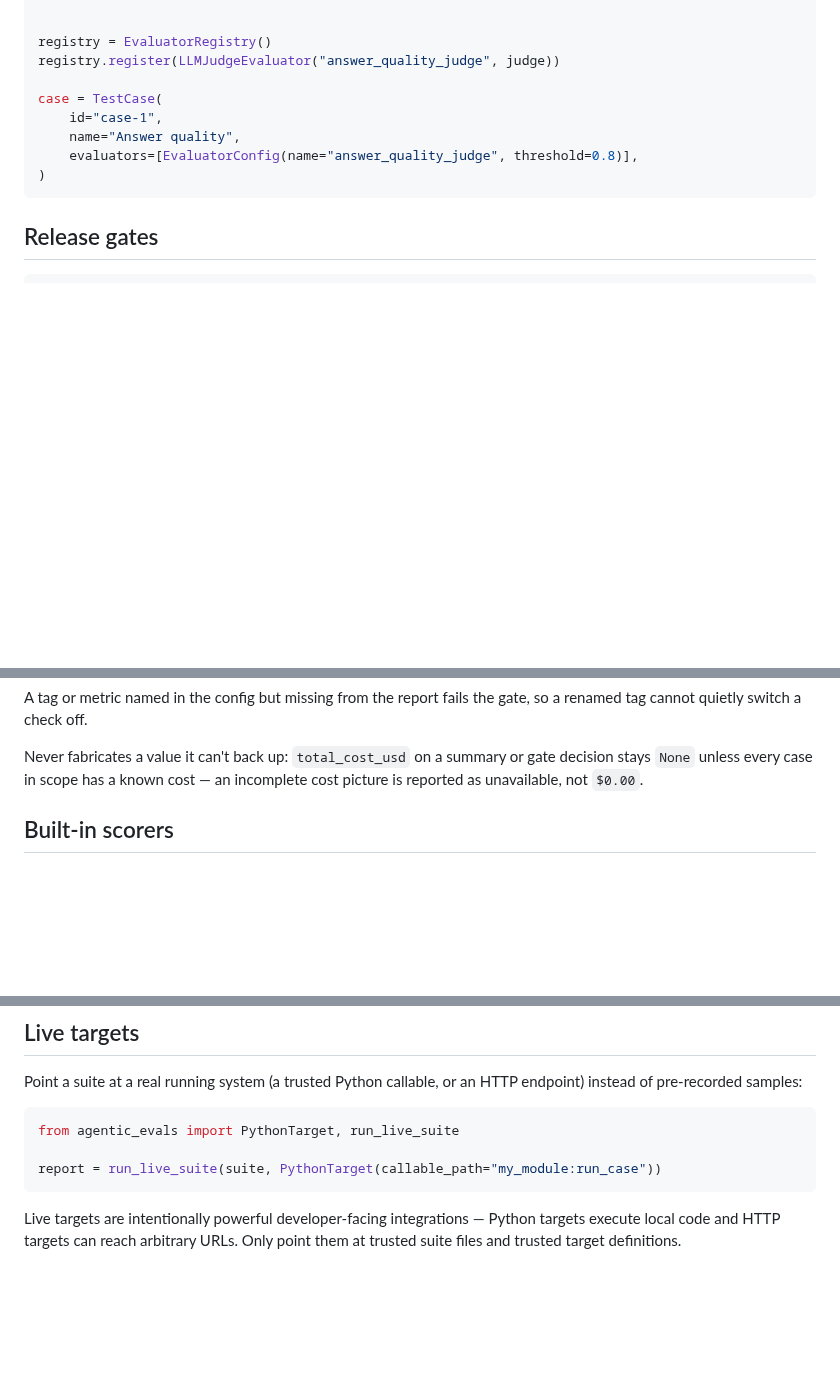
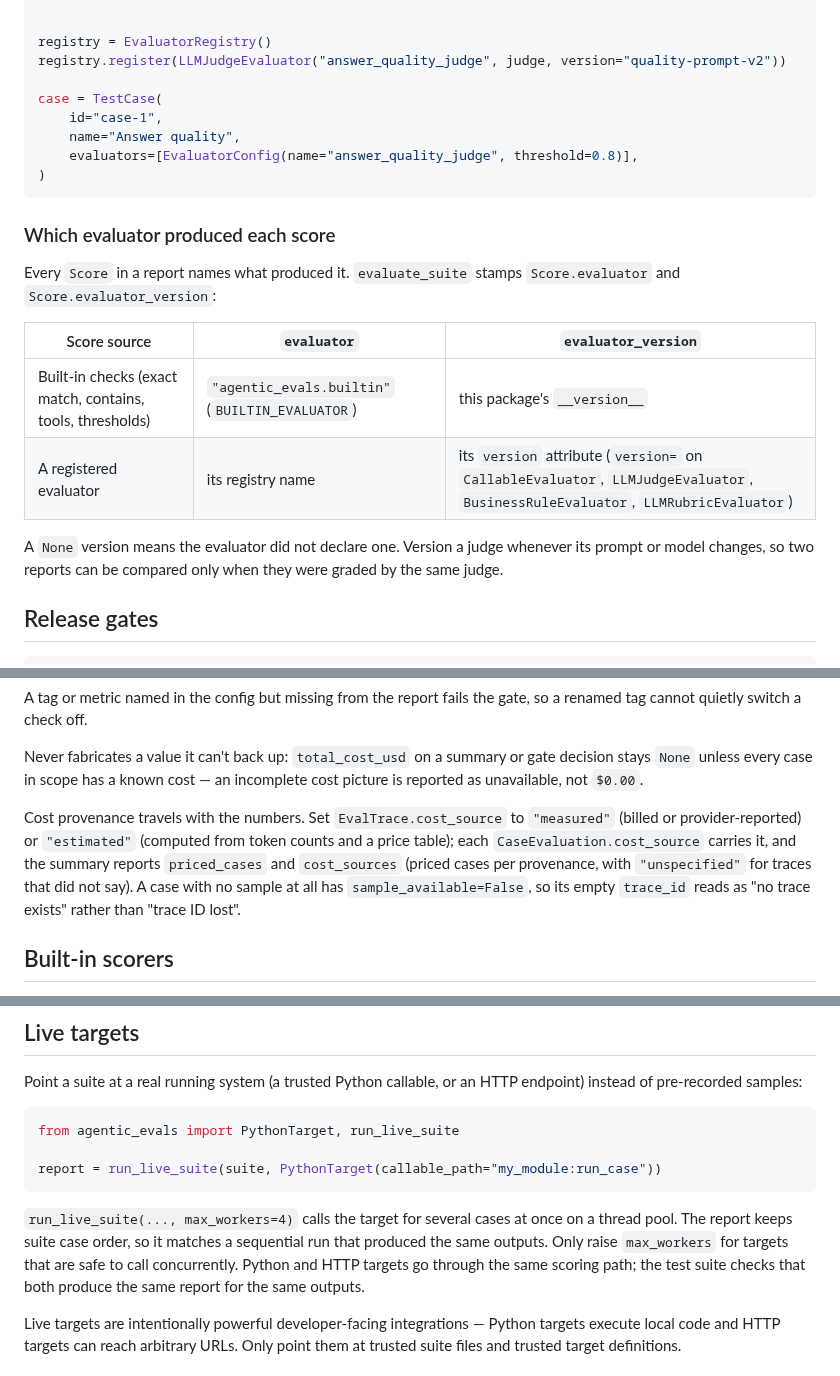
Before and after one commit to DeepAgentLabs/agentic-evals, a Markdown page: README.md, 3 parts joined by grey strips. GitHub-like rendering; blank space fills up the shorter version.

Commit message:
docs: document evaluator versions, cost provenance, and concurrent live runs

````diff
--- a/README.md
+++ b/README.md
@@ -284,7 +284,7 @@ def judge(context: EvaluationContext) -> Score:
 
 
 registry = EvaluatorRegistry()
-registry.register(LLMJudgeEvaluator("answer_quality_judge", judge))
+registry.register(LLMJudgeEvaluator("answer_quality_judge", judge, version="quality-prompt-v2"))
 
 case = TestCase(
     id="case-1",
@@ -292,6 +292,20 @@ case = TestCase(
     evaluators=[EvaluatorConfig(name="answer_quality_judge", threshold=0.8)],
 )
 ```
+
+### Which evaluator produced each score
+
+Every `Score` in a report names what produced it. `evaluate_suite` stamps
+`Score.evaluator` and `Score.evaluator_version`:
+
+| Score source | `evaluator` | `evaluator_version` |
+| --- | --- | --- |
+| Built-in checks (exact match, contains, tools, thresholds) | `"agentic_evals.builtin"` (`BUILTIN_EVALUATOR`) | this package's `__version__` |
+| A registered evaluator | its registry name | its `version` attribute (`version=` on `CallableEvaluator`, `LLMJudgeEvaluator`, `BusinessRuleEvaluator`, `LLMRubricEvaluator`) |
+
+A `None` version means the evaluator did not declare one. Version a judge
+whenever its prompt or model changes, so two reports can be compared only
+when they were graded by the same judge.
 
 ## Release gates
 
@@ -323,6 +337,14 @@ gate, so a renamed tag cannot quietly switch a check off.
 Never fabricates a value it can't back up: `total_cost_usd` on a summary or
 gate decision stays `None` unless every case in scope has a known cost —
 an incomplete cost picture is reported as unavailable, not `$0.00`.
+
+Cost provenance travels with the numbers. Set `EvalTrace.cost_source` to
+`"measured"` (billed or provider-reported) or `"estimated"` (computed from
+token counts and a price table); each `CaseEvaluation.cost_source` carries
+it, and the summary reports `priced_cases` and `cost_sources` (priced cases
+per provenance, with `"unspecified"` for traces that did not say). A case
+with no sample at all has `sample_available=False`, so its empty `trace_id`
+reads as "no trace exists" rather than "trace ID lost".
 
 ## Built-in scorers
 
@@ -422,6 +444,13 @@ from agentic_evals import PythonTarget, run_live_suite
 report = run_live_suite(suite, PythonTarget(callable_path="my_module:run_case"))
 ```
 
+`run_live_suite(..., max_workers=4)` calls the target for several cases at
+once on a thread pool. The report keeps suite case order, so it matches a
+sequential run that produced the same outputs. Only raise `max_workers` for
+targets that are safe to call concurrently. Python and HTTP targets go
+through the same scoring path; the test suite checks that both produce the
+same report for the same outputs.
+
 Live targets are intentionally powerful developer-facing integrations —
 Python targets execute local code and HTTP targets can reach arbitrary
 URLs. Only point them at trusted suite files and trusted target
````
